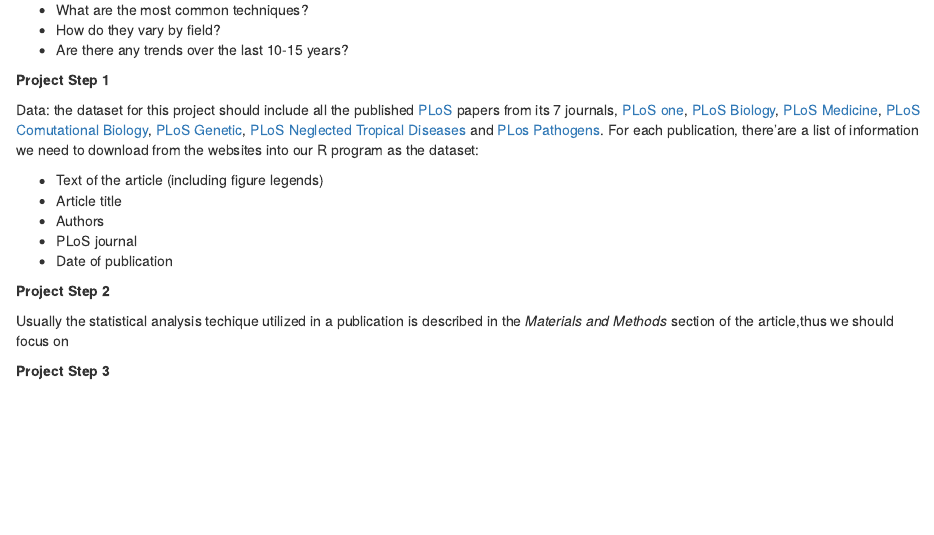
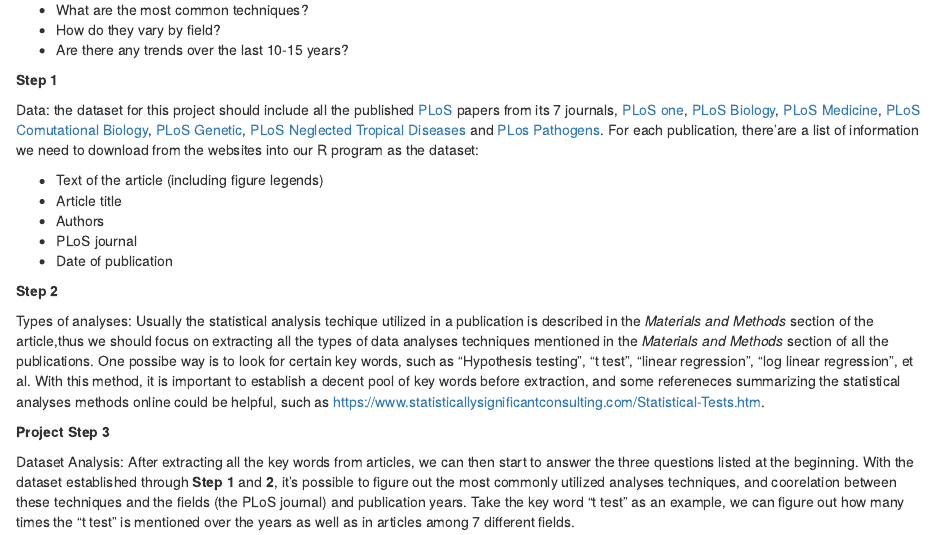
Before and after one commit to yzhang119/DataScience_Project, an R Markdown document (Project_Report.Rmd): the page in a window 1100 px wide, from 220 px down. Rendered offline with R 4.5, knitr and Pandoc, with nearby package versions.

Commit message:
Project report rmd file with outline

````diff
--- a/Project_Report.Rmd
+++ b/Project_Report.Rmd
@@ -17,7 +17,7 @@ This project is to perform an analysis of the statistical analyses in all publis
 * How do they vary by field?
 * Are there any trends over the last 10-15 years?
 
-**Project Step 1**
+**Step 1**
 
 Data: the dataset for this project should include all the published [PLoS](https://www.plos.org) papers from its 7 journals, [PLoS one](http://journals.plos.org/plosone/), [PLoS Biology](http://journals.plos.org/plosbiology/), [PLoS Medicine](http://journals.plos.org/plosmedicine/), [PLoS Comutational Biology](http://journals.plos.org/ploscompbiol/), [PLoS Genetic](http://journals.plos.org/plosgenetics/), [PLoS Neglected Tropical Diseases](http://journals.plos.org/plosntds/) and [PLos Pathogens](http://journals.plos.org/plospathogens/). For each publication, there'are a list of information we need to download from the websites into our R program as the dataset:
 
@@ -27,15 +27,14 @@ Data: the dataset for this project should include all the published [PLoS](https
 * PLoS journal
 * Date of publication
 
-**Project Step 2**
+**Step 2**
 
-Usually the statistical analysis techique utilized in a publication is described in the *Materials and Methods* section of the article,thus we should focus on
-
+Types of analyses: Usually the statistical analysis techique utilized in a publication is described in the *Materials and Methods* section of the article,thus we should focus on extracting all the types of data analyses techniques mentioned in the *Materials and Methods* section of all the publications. One possibe way is to look for certain key words, such as "Hypothesis testing", "t test", "linear regression", "log linear regression", et al. With this method, it is important to establish a decent pool of key words before extraction, and some refereneces summarizing the statistical analyses methods online could be helpful, such as https://www.statisticallysignificantconsulting.com/Statistical-Tests.htm.
 
 
 **Project Step 3**
 
-
+Dataset Analysis: After extracting all the key words from articles, we can then start to answer the three questions listed at the beginning. With the dataset established through **Step 1** and **2**, it's possible to figure out the most commonly utilized analyses techniques, and coorelation between these techniques and the fields (the PLoS journal) and publication years. Take the key word "t test" as an example, we can figure out how many times the "t test" is mentioned over the years as well as in articles among 7 different fields.
 
 ```{r }
 
````
